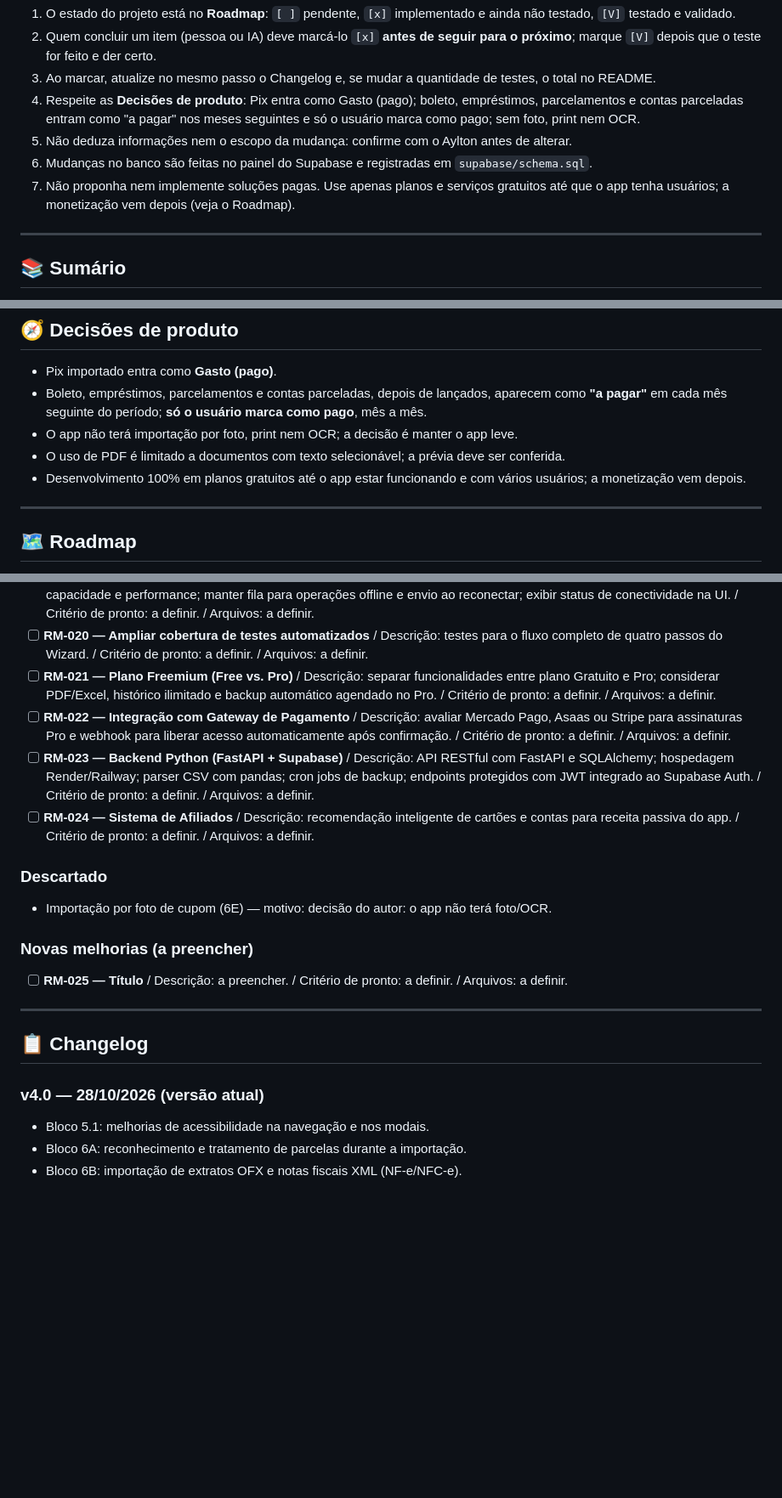
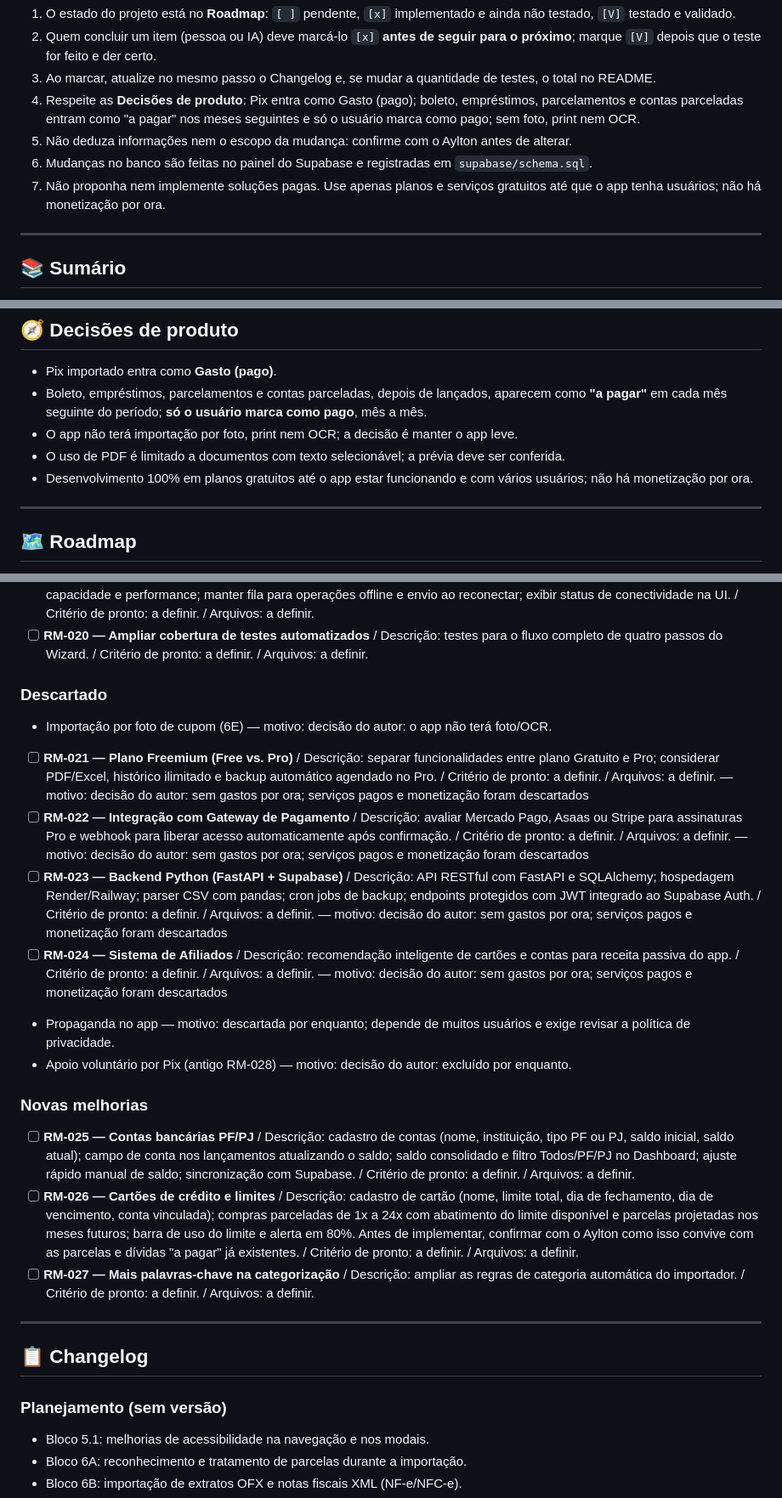
Before and after one commit to Dev-Aylton/gastopro-app, a Markdown page: README.md, 3 parts joined by grey strips. Shown at 85% size. Rendered like a GitHub page; blank space fills up the shorter version.

Commit message:
docs(readme): adiciona RM-025 a RM-027 e descarta itens pagos do roadmap
Co-authored-by: Copilot <223556219+Copilot@users.noreply.github.com>

```diff
--- a/README.md
+++ b/README.md
@@ -18,7 +18,7 @@
 4. Respeite as **Decisões de produto**: Pix entra como Gasto (pago); boleto, empréstimos, parcelamentos e contas parceladas entram como "a pagar" nos meses seguintes e só o usuário marca como pago; sem foto, print nem OCR.
 5. Não deduza informações nem o escopo da mudança: confirme com o Aylton antes de alterar.
 6. Mudanças no banco são feitas no painel do Supabase e registradas em `supabase/schema.sql`.
-7. Não proponha nem implemente soluções pagas. Use apenas planos e serviços gratuitos até que o app tenha usuários; a monetização vem depois (veja o Roadmap).
+7. Não proponha nem implemente soluções pagas. Use apenas planos e serviços gratuitos até que o app tenha usuários; não há monetização por ora.
 
 ---
 
@@ -455,7 +455,7 @@ O SHA-512 de pdfjs-dist foi conferido antes da extração; o pacote foi publicad
 - Boleto, empréstimos, parcelamentos e contas parceladas, depois de lançados, aparecem como **"a pagar"** em cada mês seguinte do período; **só o usuário marca como pago**, mês a mês.
 - O app não terá importação por foto, print nem OCR; a decisão é manter o app leve.
 - O uso de PDF é limitado a documentos com texto selecionável; a prévia deve ser conferida.
-- Desenvolvimento 100% em planos gratuitos até o app estar funcionando e com vários usuários; a monetização vem depois.
+- Desenvolvimento 100% em planos gratuitos até o app estar funcionando e com vários usuários; não há monetização por ora.
 
 ---
 
@@ -485,24 +485,28 @@ Legenda: `[ ]` pendente | `[x]` implementado, ainda não testado | `[V]` testado
 - [ ] **RM-018 — Notificações de alertas de gastos** / Descrição: Parte 1 (sem custo): central de notificações dentro do app, com histórico dos alertas de metas (80% e 100%). Parte 2 (somente se couber no plano gratuito): notificações push via Service Worker com o app fechado, enviadas por Edge Function do Supabase com agendamento; avaliar se o plano gratuito permite o agendamento. / Critério de pronto: a definir. / Arquivos: a definir.
 - [ ] **RM-019 — Offline-First aprimorado com IndexedDB** / Descrição: migrar de localStorage para IndexedDB para maior capacidade e performance; manter fila para operações offline e envio ao reconectar; exibir status de conectividade na UI. / Critério de pronto: a definir. / Arquivos: a definir.
 - [ ] **RM-020 — Ampliar cobertura de testes automatizados** / Descrição: testes para o fluxo completo de quatro passos do Wizard. / Critério de pronto: a definir. / Arquivos: a definir.
-- [ ] **RM-021 — Plano Freemium (Free vs. Pro)** / Descrição: separar funcionalidades entre plano Gratuito e Pro; considerar PDF/Excel, histórico ilimitado e backup automático agendado no Pro. / Critério de pronto: a definir. / Arquivos: a definir.
-- [ ] **RM-022 — Integração com Gateway de Pagamento** / Descrição: avaliar Mercado Pago, Asaas ou Stripe para assinaturas Pro e webhook para liberar acesso automaticamente após confirmação. / Critério de pronto: a definir. / Arquivos: a definir.
-- [ ] **RM-023 — Backend Python (FastAPI + Supabase)** / Descrição: API RESTful com FastAPI e SQLAlchemy; hospedagem Render/Railway; parser CSV com pandas; cron jobs de backup; endpoints protegidos com JWT integrado ao Supabase Auth. / Critério de pronto: a definir. / Arquivos: a definir.
-- [ ] **RM-024 — Sistema de Afiliados** / Descrição: recomendação inteligente de cartões e contas para receita passiva do app. / Critério de pronto: a definir. / Arquivos: a definir.
 
 ### Descartado
 
 - Importação por foto de cupom (6E) — motivo: decisão do autor: o app não terá foto/OCR.
+- [ ] **RM-021 — Plano Freemium (Free vs. Pro)** / Descrição: separar funcionalidades entre plano Gratuito e Pro; considerar PDF/Excel, histórico ilimitado e backup automático agendado no Pro. / Critério de pronto: a definir. / Arquivos: a definir. — motivo: decisão do autor: sem gastos por ora; serviços pagos e monetização foram descartados
+- [ ] **RM-022 — Integração com Gateway de Pagamento** / Descrição: avaliar Mercado Pago, Asaas ou Stripe para assinaturas Pro e webhook para liberar acesso automaticamente após confirmação. / Critério de pronto: a definir. / Arquivos: a definir. — motivo: decisão do autor: sem gastos por ora; serviços pagos e monetização foram descartados
+- [ ] **RM-023 — Backend Python (FastAPI + Supabase)** / Descrição: API RESTful com FastAPI e SQLAlchemy; hospedagem Render/Railway; parser CSV com pandas; cron jobs de backup; endpoints protegidos com JWT integrado ao Supabase Auth. / Critério de pronto: a definir. / Arquivos: a definir. — motivo: decisão do autor: sem gastos por ora; serviços pagos e monetização foram descartados
+- [ ] **RM-024 — Sistema de Afiliados** / Descrição: recomendação inteligente de cartões e contas para receita passiva do app. / Critério de pronto: a definir. / Arquivos: a definir. — motivo: decisão do autor: sem gastos por ora; serviços pagos e monetização foram descartados
+- Propaganda no app — motivo: descartada por enquanto; depende de muitos usuários e exige revisar a política de privacidade.
+- Apoio voluntário por Pix (antigo RM-028) — motivo: decisão do autor: excluído por enquanto.
 
-### Novas melhorias (a preencher)
+### Novas melhorias
 
-- [ ] **RM-025 — Título** / Descrição: a preencher. / Critério de pronto: a definir. / Arquivos: a definir.
+- [ ] **RM-025 — Contas bancárias PF/PJ** / Descrição: cadastro de contas (nome, instituição, tipo PF ou PJ, saldo inicial, saldo atual); campo de conta nos lançamentos atualizando o saldo; saldo consolidado e filtro Todos/PF/PJ no Dashboard; ajuste rápido manual de saldo; sincronização com Supabase. / Critério de pronto: a definir. / Arquivos: a definir.
+- [ ] **RM-026 — Cartões de crédito e limites** / Descrição: cadastro de cartão (nome, limite total, dia de fechamento, dia de vencimento, conta vinculada); compras parceladas de 1x a 24x com abatimento do limite disponível e parcelas projetadas nos meses futuros; barra de uso do limite e alerta em 80%. Antes de implementar, confirmar com o Aylton como isso convive com as parcelas e dívidas "a pagar" já existentes. / Critério de pronto: a definir. / Arquivos: a definir.
+- [ ] **RM-027 — Mais palavras-chave na categorização** / Descrição: ampliar as regras de categoria automática do importador. / Critério de pronto: a definir. / Arquivos: a definir.
 
 ---
 
 ## 📋 Changelog
 
-### v4.0 — 28/10/2026 (versão atual)
+### Planejamento (sem versão)
 
 - Bloco 5.1: melhorias de acessibilidade na navegação e nos modais.
 - Bloco 6A: reconhecimento e tratamento de parcelas durante a importação.
```
